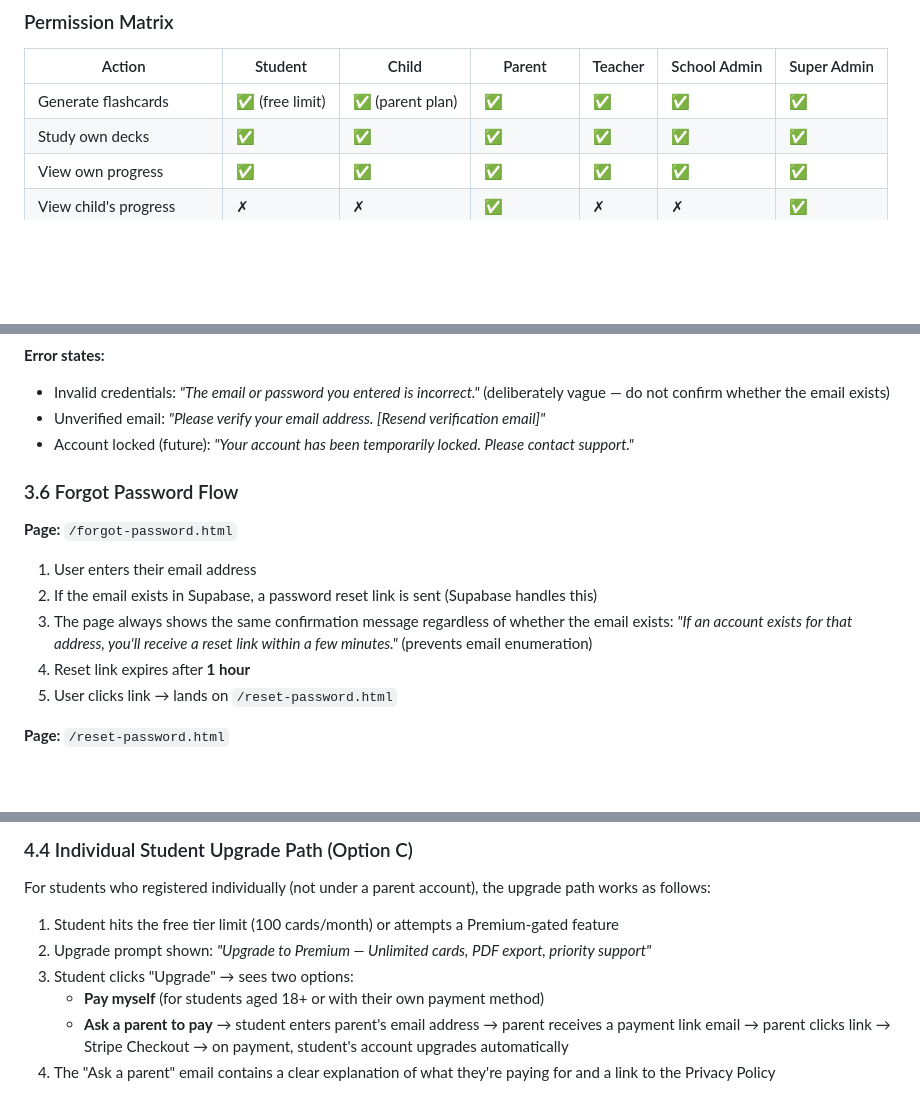
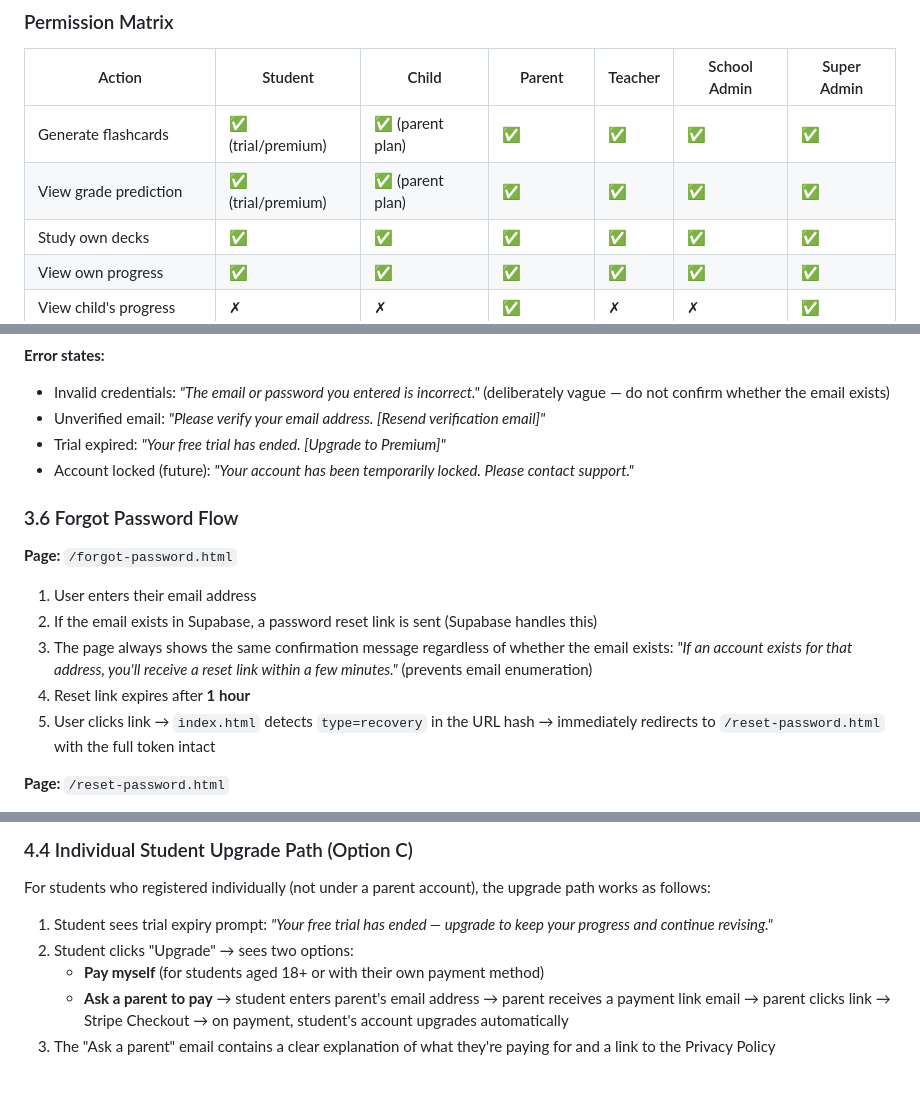
Before and after one commit to FlashdeckAI/flashdeck-ai, a Markdown page: docs/FLASHDECK_TECHNICAL_REFERENCE.md, 3 parts joined by grey strips. Drawn GitHub-style; blank space fills up the shorter version.

```diff
--- a/docs/FLASHDECK_TECHNICAL_REFERENCE.md
+++ b/docs/FLASHDECK_TECHNICAL_REFERENCE.md
@@ -72,7 +72,8 @@ FlashDeck has six distinct user types. Each has a different registration path, a
 
 | Action | Student | Child | Parent | Teacher | School Admin | Super Admin |
 |---|---|---|---|---|---|---|
-| Generate flashcards | ✅ (free limit) | ✅ (parent plan) | ✅ | ✅ | ✅ | ✅ |
+| Generate flashcards | ✅ (trial/premium) | ✅ (parent plan) | ✅ | ✅ | ✅ | ✅ |
+| View grade prediction | ✅ (trial/premium) | ✅ (parent plan) | ✅ | ✅ | ✅ | ✅ |
 | Study own decks | ✅ | ✅ | ✅ | ✅ | ✅ | ✅ |
 | View own progress | ✅ | ✅ | ✅ | ✅ | ✅ | ✅ |
 | View child's progress | ✗ | ✗ | ✅ | ✗ | ✗ | ✅ |
@@ -194,6 +195,7 @@ The login page (`login.html`) handles all user types with a single form. Supabas
 **Error states:**
 - Invalid credentials: *"The email or password you entered is incorrect."* (deliberately vague — do not confirm whether the email exists)
 - Unverified email: *"Please verify your email address. [Resend verification email]"*
+- Trial expired: *"Your free trial has ended. [Upgrade to Premium]"*
 - Account locked (future): *"Your account has been temporarily locked. Please contact support."*
 
 ### 3.6 Forgot Password Flow
@@ -204,7 +206,7 @@ The login page (`login.html`) handles all user types with a single form. Supabas
 2. If the email exists in Supabase, a password reset link is sent (Supabase handles this)
 3. The page always shows the same confirmation message regardless of whether the email exists: *"If an account exists for that address, you'll receive a reset link within a few minutes."* (prevents email enumeration)
 4. Reset link expires after **1 hour**
-5. User clicks link → lands on `/reset-password.html`
+5. User clicks link → `index.html` detects `type=recovery` in the URL hash → immediately redirects to `/reset-password.html` with the full token intact
 
 **Page:** `/reset-password.html`
 
@@ -252,9 +254,8 @@ A child sub-account has an identical study experience to an individual student a
 
 For students who registered individually (not under a parent account), the upgrade path works as follows:
 
-1. Student hits the free tier limit (100 cards/month) or attempts a Premium-gated feature
-2. Upgrade prompt shown: *"Upgrade to Premium — Unlimited cards, PDF export, priority support"*
-3. Student clicks "Upgrade" → sees two options:
+1. Student sees trial expiry prompt: *"Your free trial has ended — upgrade to keep your progress and continue revising."*
+2. Student clicks "Upgrade" → sees two options:
    - **Pay myself** (for students aged 18+ or with their own payment method)
    - **Ask a parent to pay** → student enters parent's email address → parent receives a payment link email → parent clicks link → Stripe Checkout → on payment, student's account upgrades automatically
 4. The "Ask a parent" email contains a clear explanation of what they're paying for and a link to the Privacy Policy
```
Also changed, not shown: other parts of docs/FLASHDECK_TECHNICAL_REFERENCE.md (+78 -24 lines).
